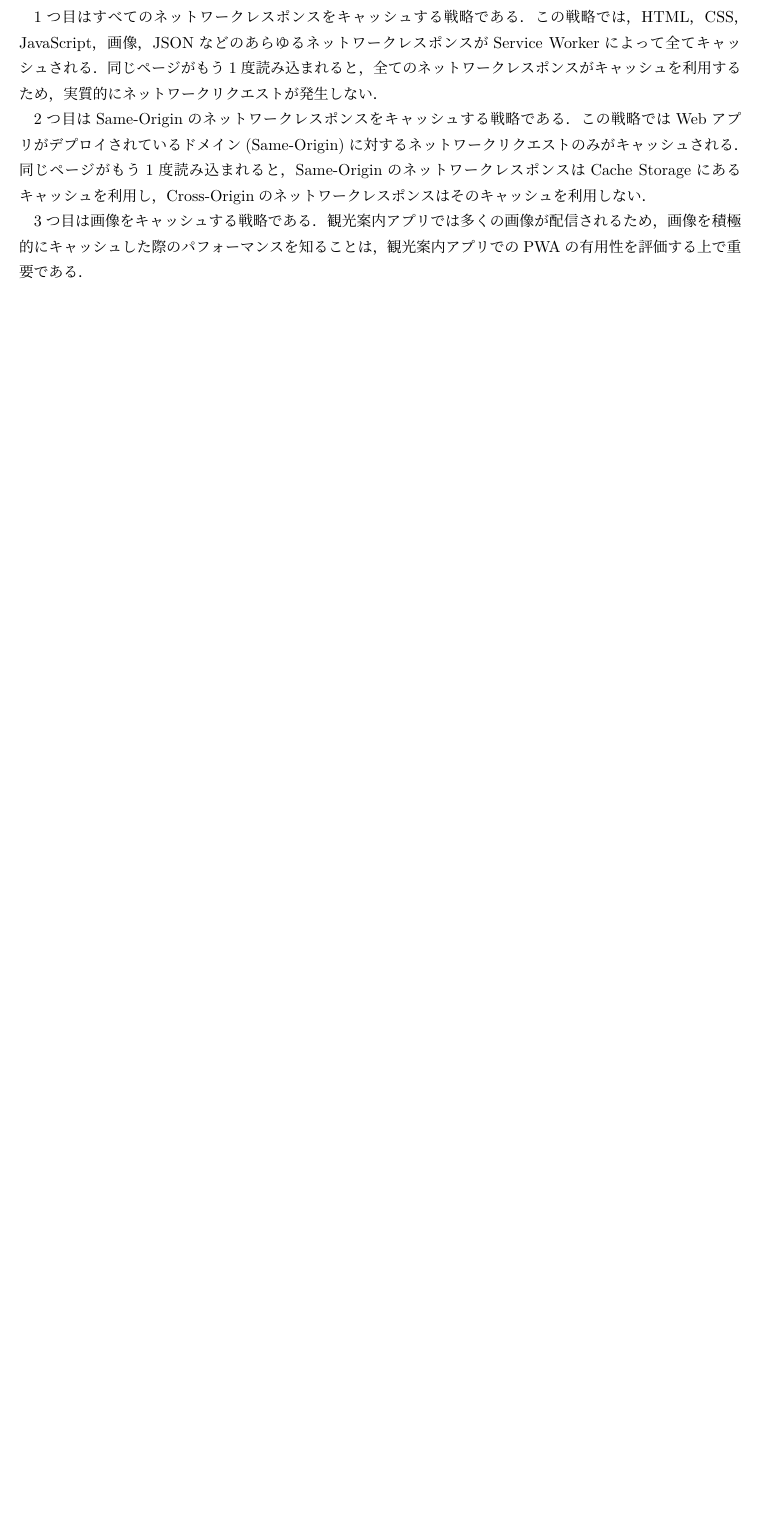
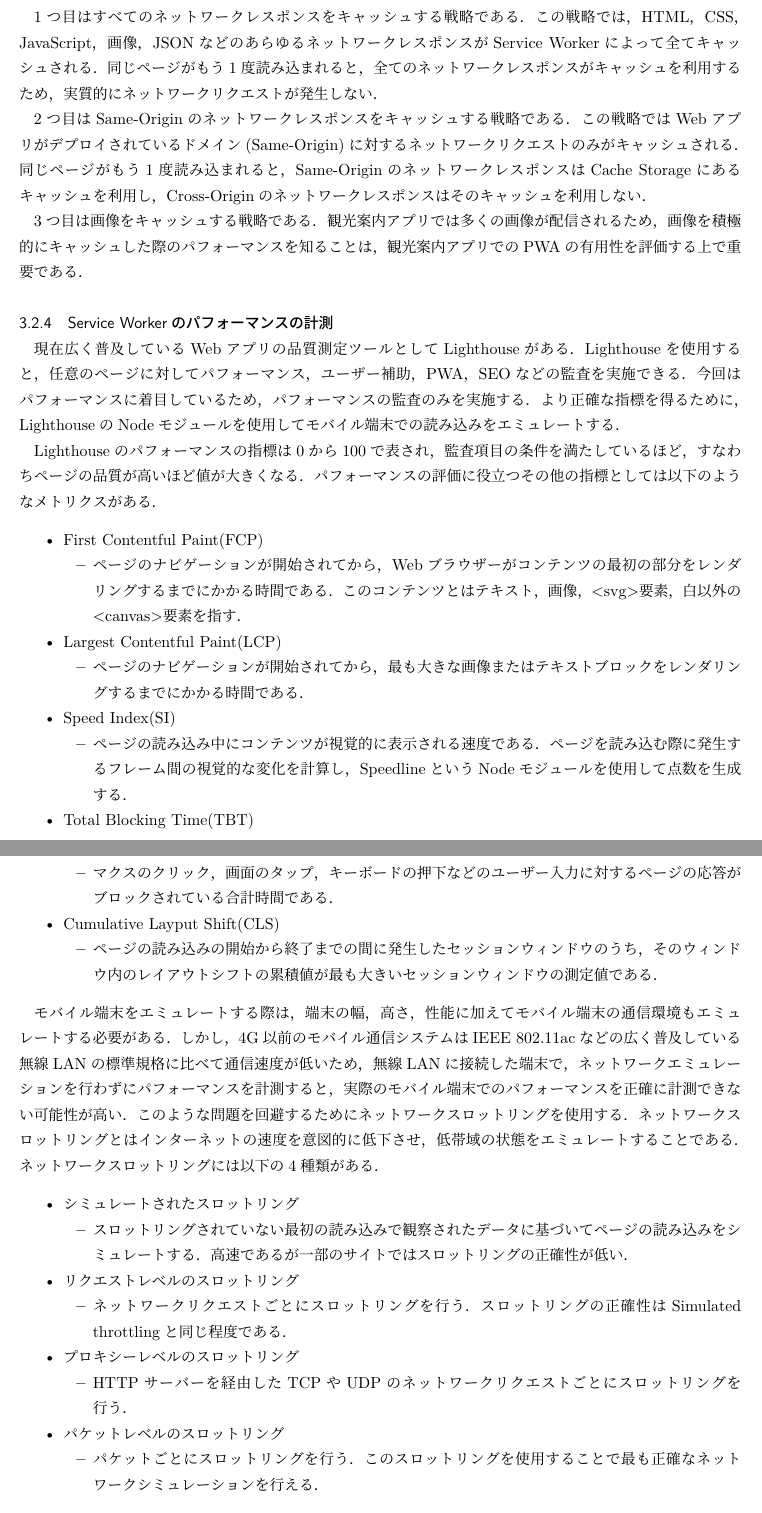
Before and after one commit to nagutabby/senior-thesis, a LaTeX document (paper/paper.tex, which reads paper/documents/method.tex): part of page 13 of 15 before the commit and two parts of pages 13 and 14 of 16 after it, the two joined at a grey line, cut so that both start at the same text, the shorter picture padded with empty space. Compiled offline with LuaLaTeX; a missing bibliography style is replaced by a similar one.

Commit message:
"Service Workerのパフォーマンスの計測"を追加する

```diff
--- a/paper/documents/method.tex
+++ b/paper/documents/method.tex
@@ -113,3 +113,53 @@ Service Workerのキャッシュパターンはキャッシュ戦略と呼ばれ
 2つ目はSame-Originのネットワークレスポンスをキャッシュする戦略である。この戦略ではWebアプリがデプロイされているドメイン(Same-Origin)に対するネットワークリクエストのみがキャッシュされる。同じページがもう1度読み込まれると、Same-OriginのネットワークレスポンスはCache Storageにあるキャッシュを利用し、Cross-Originのネットワークレスポンスはそのキャッシュを利用しない。
 
 3つ目は画像をキャッシュする戦略である。観光案内アプリでは多くの画像が配信されるため、画像を積極的にキャッシュした際のパフォーマンスを知ることは、観光案内アプリでのPWAの有用性を評価する上で重要である。
+\subsubsection{Service Workerのパフォーマンスの計測}\label{subsubsection:Service Workerのパフォーマンスの計測}
+現在広く普及しているWebアプリの品質測定ツールとしてLighthouseがある。Lighthouseを使用すると、任意のページに対してパフォーマンス、ユーザー補助、PWA、SEOなどの監査を実施できる。今回はパフォーマンスに着目しているため、パフォーマンスの監査のみを実施する。より正確な指標を得るために、LighthouseのNodeモジュールを使用してモバイル端末での読み込みをエミュレートする。
+
+Lighthouseのパフォーマンスの指標は0から100で表され、監査項目の条件を満たしているほど、すなわちページの品質が高いほど値が大きくなる。パフォーマンスの評価に役立つその他の指標としては以下のようなメトリクスがある。
+
+\begin{itemize}
+    \item First Contentful Paint(FCP)
+    \begin{itemize}
+        \item ページのナビゲーションが開始されてから、Webブラウザーがコンテンツの最初の部分をレンダリングするまでにかかる時間である。このコンテンツとはテキスト、画像、<svg>要素、白以外の<canvas>要素を指す。
+    \end{itemize}
+    \item Largest Contentful Paint(LCP)
+    \begin{itemize}
+        \item ページのナビゲーションが開始されてから、最も大きな画像またはテキストブロックをレンダリングするまでにかかる時間である。
+    \end{itemize}
+    \item Speed Index(SI)
+    \begin{itemize}
+        \item ページの読み込み中にコンテンツが視覚的に表示される速度である。ページを読み込む際に発生するフレーム間の視覚的な変化を計算し、SpeedlineというNodeモジュールを使用して点数を生成する。
+    \end{itemize}
+    \item Total Blocking Time(TBT)
+    \begin{itemize}
+        \item マクスのクリック、画面のタップ、キーボードの押下などのユーザー入力に対するページの応答がブロックされている合計時間である。
+    \end{itemize}
+    \item Cumulative Layput Shift(CLS)
+    \begin{itemize}
+        \item ページの読み込みの開始から終了までの間に発生したセッションウィンドウのうち、そのウィンドウ内のレイアウトシフトの累積値が最も大きいセッションウィンドウの測定値である。
+    \end{itemize}
+\end{itemize}
+
+モバイル端末をエミュレートする際は、端末の幅、高さ、性能に加えてモバイル端末の通信環境もエミュレートする必要がある。しかし、4G以前のモバイル通信システムはIEEE 802.11acなどの広く普及している無線LANの標準規格に比べて通信速度が低いため、無線LANに接続した端末で、ネットワークエミュレーションを行わずにパフォーマンスを計測すると、実際のモバイル端末でのパフォーマンスを正確に計測できない可能性が高い。このような問題を回避するためにネットワークスロットリングを使用する。ネットワークスロットリングとはインターネットの速度を意図的に低下させ、低帯域の状態をエミュレートすることである。ネットワークスロットリングには以下の4種類がある。
+
+\begin{itemize}
+    \item シミュレートされたスロットリング
+    \begin{itemize}
+        \item スロットリングされていない最初の読み込みで観察されたデータに基づいてページの読み込みをシミュレートする。高速であるが一部のサイトではスロットリングの正確性が低い。
+    \end{itemize}
+    \item リクエストレベルのスロットリング
+    \begin{itemize}
+        \item ネットワークリクエストごとにスロットリングを行う。スロットリングの正確性はSimulated throttlingと同じ程度である。
+    \end{itemize}
+    \item プロキシーレベルのスロットリング
+    \begin{itemize}
+        \item HTTPサーバーを経由したTCPやUDPのネットワークリクエストごとにスロットリングを行う。
+    \end{itemize}
+    \item パケットレベルのスロットリング
+    \begin{itemize}
+        \item パケットごとにスロットリングを行う。このスロットリングを使用することで最も正確なネットワークシミュレーションを行える。
+    \end{itemize}
+\end{itemize}
+
+この研究では、より正確なデータを得るために、パケットレベルのスロットリングを使用してパフォーマンスを計測する。
```
